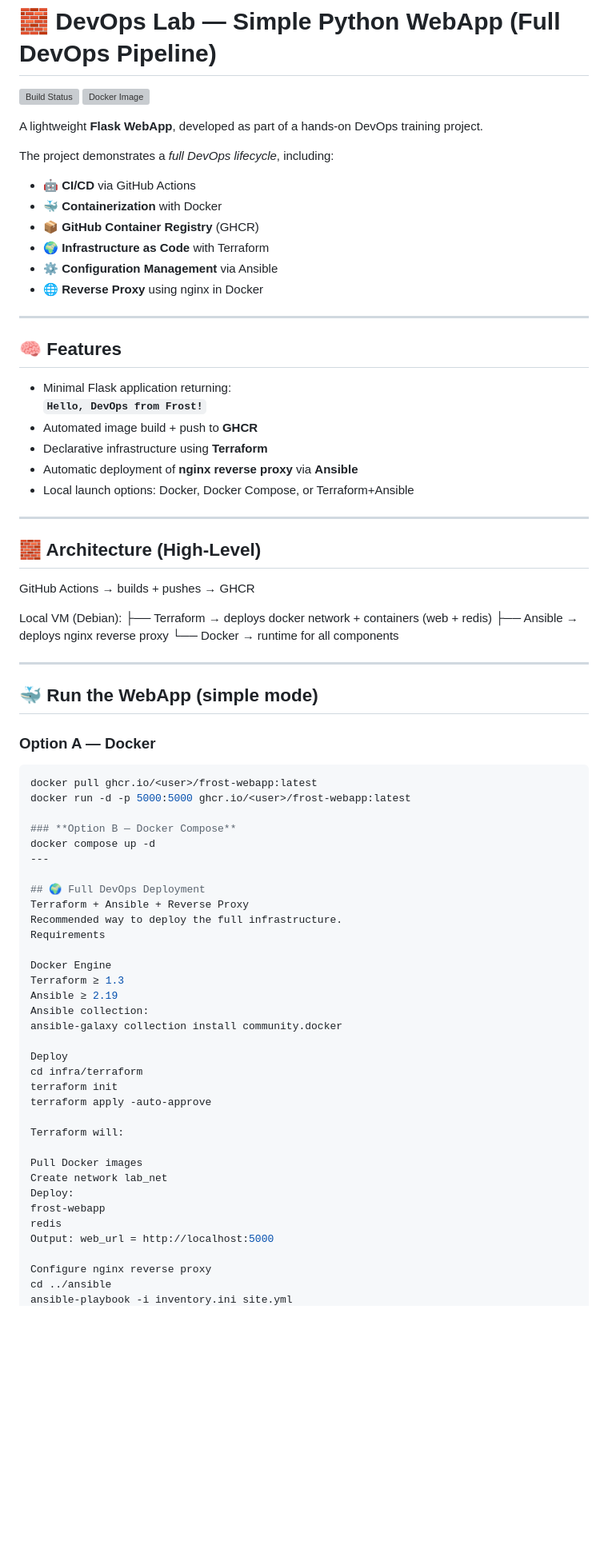
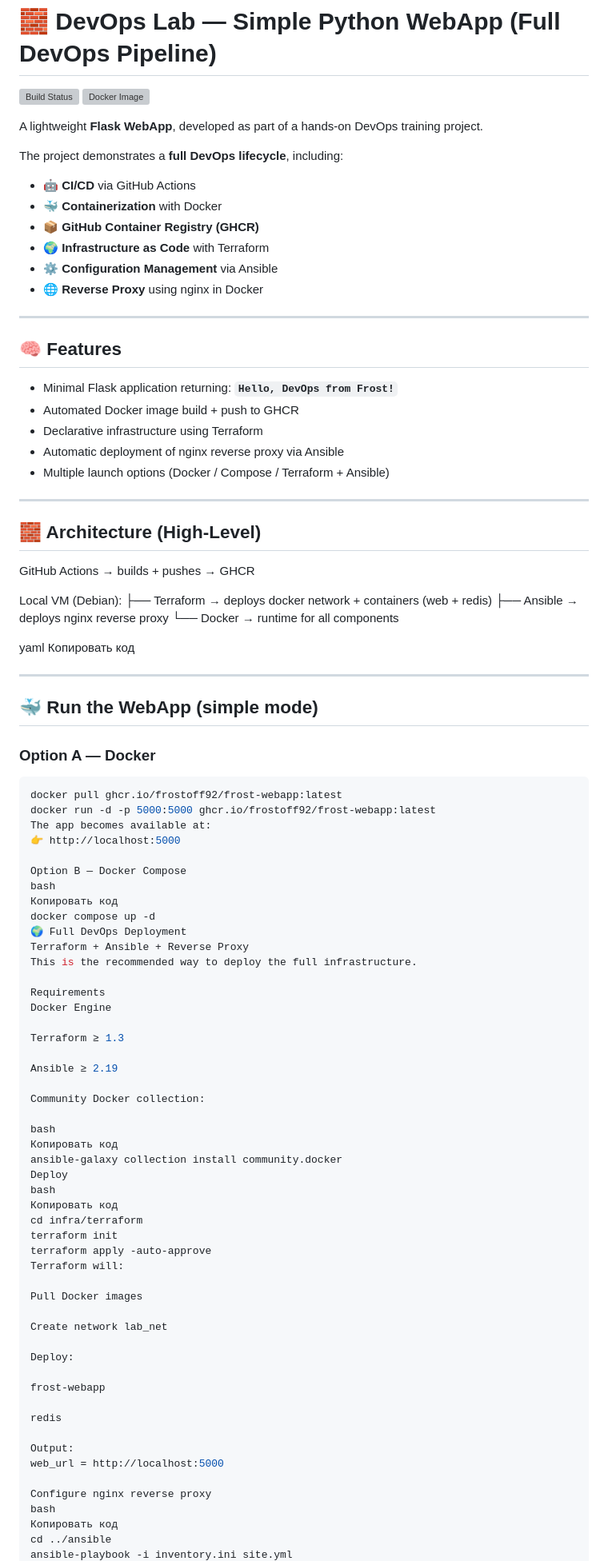
Before and after one commit to Frostoff92/devops-lab, a Markdown page: README.md, the part around one of its changes. Shown at 80% size. Drawn GitHub-style; blank space fills up the shorter version; grey boxes are pictures that could not be loaded.

````diff
--- a/README.md
+++ b/README.md
@@ -7,11 +7,11 @@
 
 A lightweight **Flask WebApp**, developed as part of a hands-on DevOps training project.
 
-The project demonstrates a *full DevOps lifecycle*, including:
+The project demonstrates a **full DevOps lifecycle**, including:
 
 - 🤖 **CI/CD** via GitHub Actions
 - 🐳 **Containerization** with Docker
-- 📦 **GitHub Container Registry** (GHCR)
+- 📦 **GitHub Container Registry (GHCR)**
 - 🌍 **Infrastructure as Code** with Terraform
 - ⚙️ **Configuration Management** via Ansible
 - 🌐 **Reverse Proxy** using nginx in Docker
@@ -20,12 +20,11 @@ The project demonstrates a *full DevOps lifecycle*, including:
 
 ## 🧠 Features
 
-- Minimal Flask application returning:
-  **`Hello, DevOps from Frost!`**
-- Automated image build + push to **GHCR**
-- Declarative infrastructure using **Terraform**
-- Automatic deployment of **nginx reverse proxy** via **Ansible**
-- Local launch options: Docker, Docker Compose, or Terraform+Ansible
+- Minimal Flask application returning: **`Hello, DevOps from Frost!`**
+- Automated Docker image build + push to GHCR
+- Declarative infrastructure using Terraform
+- Automatic deployment of nginx reverse proxy via Ansible
+- Multiple launch options (Docker / Compose / Terraform + Ansible)
 
 ---
 
@@ -38,6 +37,9 @@ Local VM (Debian):
 ├── Ansible → deploys nginx reverse proxy
 └── Docker → runtime for all components
 
+yaml
+Копировать код
+
 ---
 
 ## 🐳 Run the WebApp (simple mode)
@@ -45,38 +47,54 @@ Local VM (Debian):
 ### **Option A — Docker**
 
 ```bash
-docker pull ghcr.io/<user>/frost-webapp:latest
-docker run -d -p 5000:5000 ghcr.io/<user>/frost-webapp:latest
+docker pull ghcr.io/frostoff92/frost-webapp:latest
+docker run -d -p 5000:5000 ghcr.io/frostoff92/frost-webapp:latest
+The app becomes available at:
+👉 http://localhost:5000
 
-### **Option B — Docker Compose**
+Option B — Docker Compose
+bash
+Копировать код
 docker compose up -d
----
+🌍 Full DevOps Deployment
+Terraform + Ansible + Reverse Proxy
+This is the recommended way to deploy the full infrastructure.
 
-## 🌍 Full DevOps Deployment
-Terraform + Ansible + Reverse Proxy
-Recommended way to deploy the full infrastructure.
 Requirements
+Docker Engine
 
-Docker Engine
 Terraform ≥ 1.3
+
 Ansible ≥ 2.19
-Ansible collection:
+
+Community Docker collection:
+
+bash
+Копировать код
 ansible-galaxy collection install community.docker
-
 Deploy
+bash
+Копировать код
 cd infra/terraform
 terraform init
 terraform apply -auto-approve
-
 Terraform will:
 
 Pull Docker images
+
 Create network lab_net
+
 Deploy:
+
 frost-webapp
+
 redis
-Output: web_url = http://localhost:5000
+
+Output:
+web_url = http://localhost:5000
 
 Configure nginx reverse proxy
+bash
+Копировать код
 cd ../ansible
 ansible-playbook -i inventory.ini site.yml
````
Also changed, not shown: other parts of README.md (+20 -6 lines).
